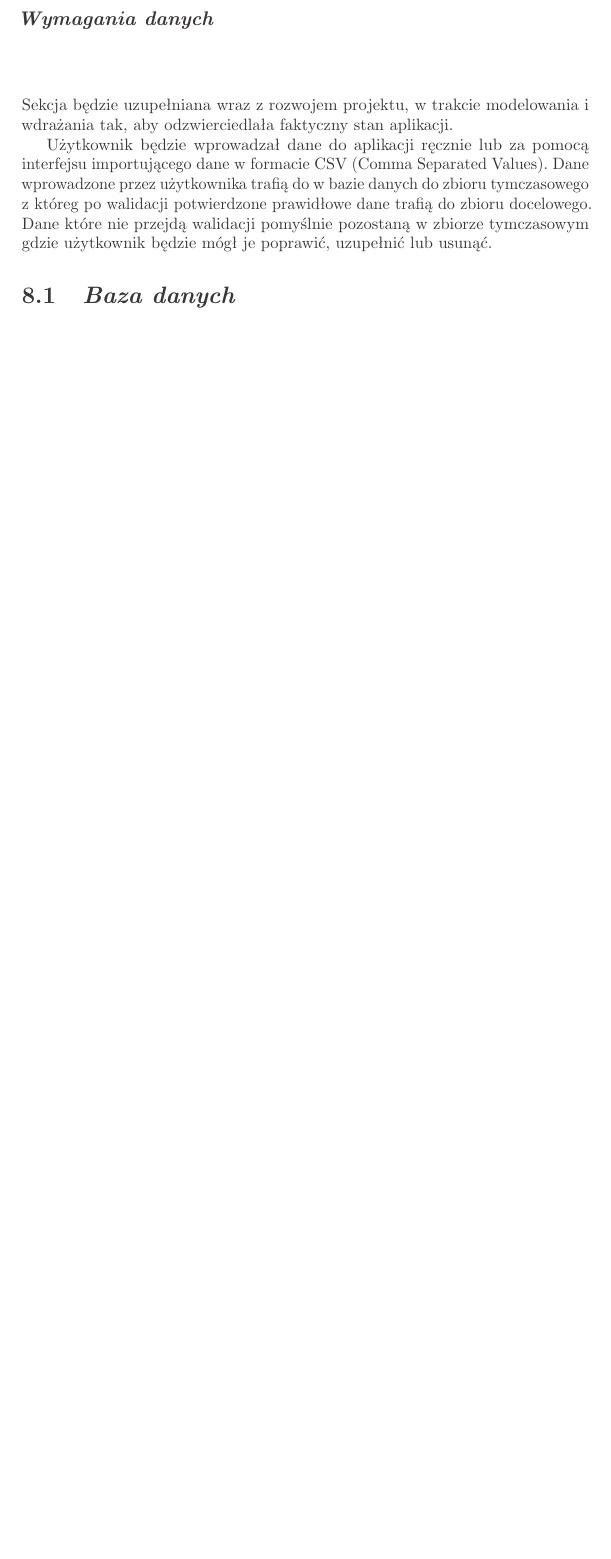
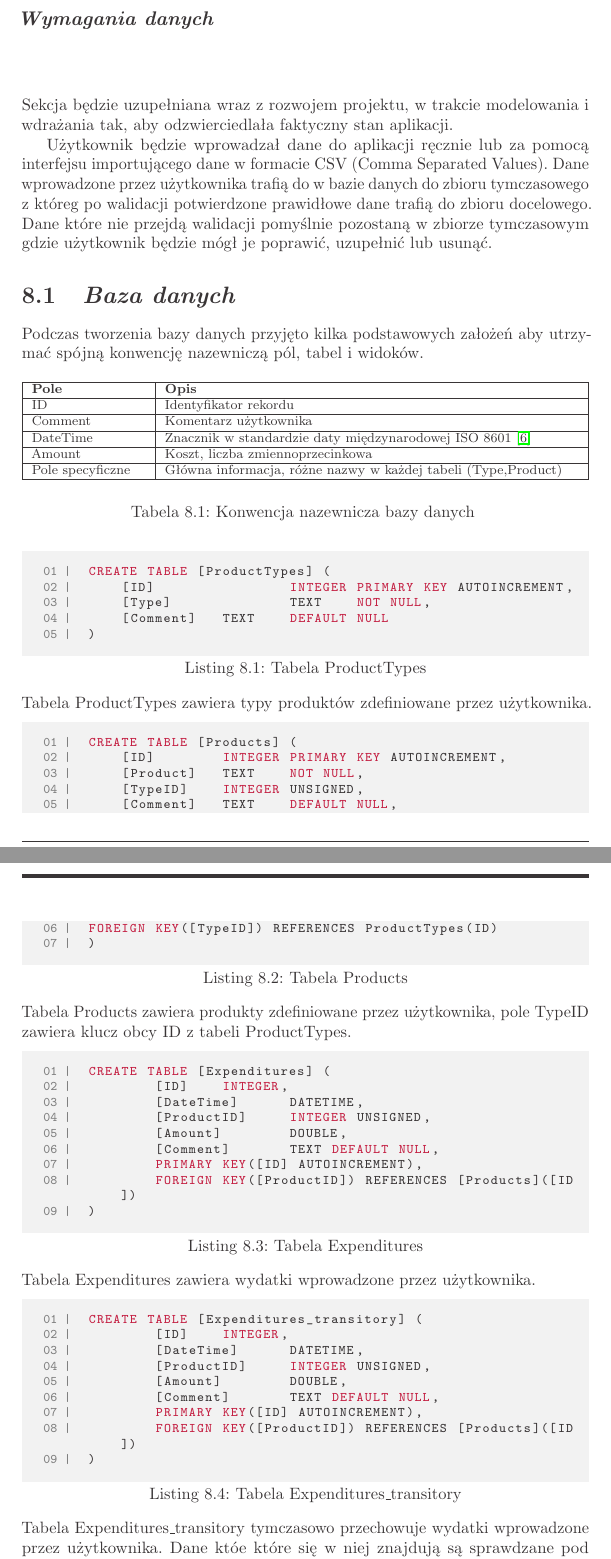
Before and after one commit to MarcinNowak94/budgeter, a LaTeX thesis (budgeter.tex): part of page 11 of 18 before the commit and two parts of pages 11 and 12 of 22 after it, the two joined at a grey line, cut so that both start at the same text, the shorter picture padded with empty space. Compiled offline with pdfLaTeX.

Commit message:
Added Tables listings

```diff
--- a/budgeter.tex
+++ b/budgeter.tex
@@ -430,5 +430,118 @@ będzie mógł je poprawić, uzupełnić lub usunąć.}
 %[TODO] Uzupełnić
 \section{\customstylesection{Baza danych}}
 
+{Podczas tworzenia bazy danych przyjęto kilka podstawowych założeń aby utrzymać
+spójną konwencję nazewniczą pól, tabel i widoków.}
 
-%[TODO] Uzupełnić
+\begin{table}[h]
+    \footnotesize
+    \begin{tabular}{|p{0.2\linewidth}|p{0.73\linewidth}|}  % | draws verical line
+    % \usepackage{booktabs} provides different line thicknesses
+    % \toprule, \midrule, \bottomrule
+    \hline                  % Draw horizontal line
+
+    % & Defines the breaks in the table
+    \customstyletable{Pole} & \customstyletable{Opis} \\
+    \hline
+    {ID} & {Identyfikator rekordu}\\
+    \hline
+    {Comment} & {Komentarz użytkownika}\\
+    \hline
+    {DateTime} & {Znacznik w standardzie daty międzynarodowej ISO 8601 \cite{ISO 8601}}\\
+    \hline
+    {Amount} & {Koszt, liczba zmiennoprzecinkowa}\\
+    \hline
+    {Pole specyficzne} & {Główna informacja, różne nazwy w każdej tabeli (Type,Product)}\\
+    \hline
+    \end{tabular}
+    \caption{Konwencja nazewnicza bazy danych }
+\end{table}
+
+%-----------------------------TABLES--------------------------------------------
+%ADD: Account_data
+
+
+%[TODO]: Fix - some table span the end of page
+\begin{lstlisting}[ caption={Tabela ProductTypes},
+                    language=SQL,
+                    deletekeywords={IDENTITY},
+                    deletekeywords={[2]INT},
+                    morekeywords={clustered},
+                    framesep=8pt,
+                    xleftmargin=40pt,
+                    framexleftmargin=40pt,
+                    frame=tb,
+                    framerule=0pt ]
+CREATE TABLE [ProductTypes] (
+    [ID] 		INTEGER PRIMARY KEY AUTOINCREMENT,
+    [Type] 		TEXT 	NOT NULL,
+    [Comment] 	TEXT 	DEFAULT NULL
+)
+\end{lstlisting}
+{Tabela ProductTypes zawiera typy produktów zdefiniowane przez użytkownika.}
+
+\begin{lstlisting}[ caption={Tabela Products},
+    language=SQL,
+    deletekeywords={IDENTITY},
+    deletekeywords={[2]INT},
+    morekeywords={clustered},
+    framesep=8pt,
+    xleftmargin=40pt,
+    framexleftmargin=40pt,
+    frame=tb,
+    framerule=0pt ]
+CREATE TABLE [Products] (
+    [ID]        INTEGER PRIMARY KEY AUTOINCREMENT,
+    [Product]   TEXT    NOT NULL,
+    [TypeID]	INTEGER UNSIGNED,
+    [Comment] 	TEXT    DEFAULT NULL,
+FOREIGN KEY([TypeID]) REFERENCES ProductTypes(ID)
+)
+\end{lstlisting}
+{Tabela Products zawiera produkty zdefiniowane przez użytkownika, pole TypeID
+zawiera klucz obcy ID z tabeli ProductTypes.}
+
+\begin{lstlisting}[ caption={Tabela Expenditures},
+    language=SQL,
+    deletekeywords={IDENTITY},
+    deletekeywords={[2]INT},
+    morekeywords={clustered},
+    framesep=8pt,
+    xleftmargin=40pt,
+    framexleftmargin=40pt,
+    frame=tb,
+    framerule=0pt ]
+CREATE TABLE [Expenditures] (
+	[ID]	INTEGER,
+	[DateTime]	DATETIME,
+	[ProductID]	INTEGER UNSIGNED,
+	[Amount]	DOUBLE,
+	[Comment]	TEXT DEFAULT NULL,
+	PRIMARY KEY([ID] AUTOINCREMENT),
+	FOREIGN KEY([ProductID]) REFERENCES [Products]([ID])
+)
+\end{lstlisting}
+{Tabela Expenditures zawiera wydatki wprowadzone przez użytkownika.}
+
+\begin{lstlisting}[ caption={Tabela Expenditures\_transitory},
+    language=SQL,
+    deletekeywords={IDENTITY},
+    deletekeywords={[2]INT},
+    morekeywords={clustered},
+    framesep=8pt,
+    xleftmargin=40pt,
+    framexleftmargin=40pt,
+    frame=tb,
+    framerule=0pt ]
+CREATE TABLE [Expenditures_transitory] (
+	[ID]	INTEGER,
+	[DateTime]	DATETIME,
+	[ProductID]	INTEGER UNSIGNED,
+	[Amount]	DOUBLE,
+	[Comment]	TEXT DEFAULT NULL,
+	PRIMARY KEY([ID] AUTOINCREMENT),
+	FOREIGN KEY([ProductID]) REFERENCES [Products]([ID])
+)
+\end{lstlisting}
+{Tabela Expenditures\_transitory tymczasowo przechowuje wydatki wprowadzone przez
+ użytkownika. Dane któe które się w niej znajdują są sprawdzane pod względem
```
Also changed, not shown: budgeter.pdf, budgeter.tex (84 more changed lines), 1 other file.
